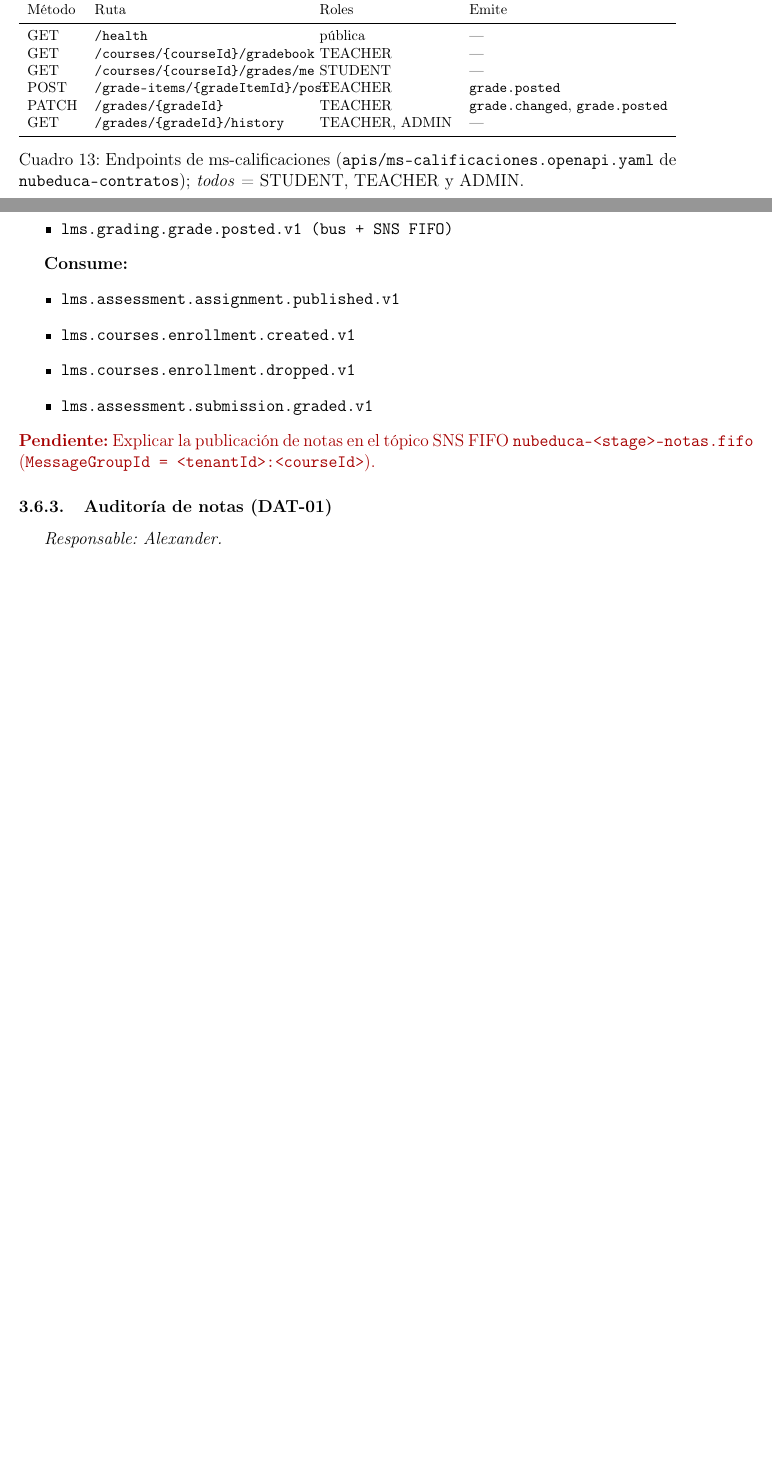
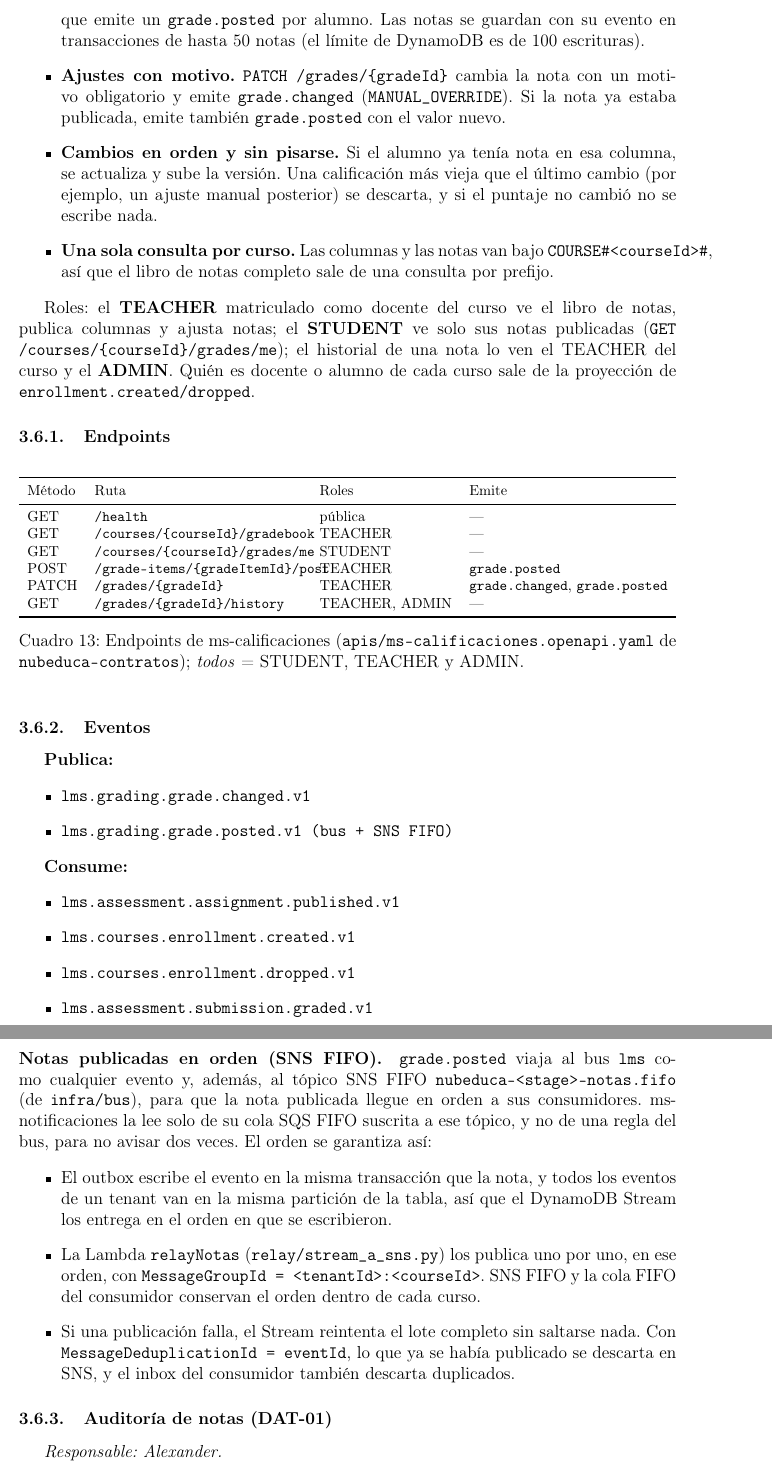
Before and after one commit to nubeduca/nubeduca-informe, a LaTeX document (latex/main.tex, which reads latex/secciones/microservicios/ms-calificaciones.tex): two parts of pages 27 and 28 of 56 before the commit and two parts of pages 28 and 29 of 57 after it, joined at a grey line, cut at the place of the change, the shorter picture padded with empty space. Compiled offline with pdfLaTeX.

Commit message:
DOC-02: descripción de ms-calificaciones y publicación de notas por SNS FIFO (borrador para revisar)

```diff
--- a/latex/secciones/microservicios/ms-calificaciones.tex
+++ b/latex/secciones/microservicios/ms-calificaciones.tex
@@ -6,3 +14,20 @@
+        publica la columna entera con \texttt{POST /grade-items/\{gradeItemId\}/post}, que emite un
+        \texttt{grade.posted} por alumno. Las notas se guardan con su evento en transacciones de hasta 50
+        notas (el límite de DynamoDB es de 100 escrituras).
+  \item \textbf{Ajustes con motivo.} \texttt{PATCH /grades/\{gradeId\}} cambia la nota con un motivo
+        obligatorio y emite \texttt{grade.changed} (\texttt{MANUAL\_OVERRIDE}). Si la nota ya estaba
+        publicada, emite también \texttt{grade.posted} con el valor nuevo.
+  \item \textbf{Cambios en orden y sin pisarse.} Si el alumno ya tenía nota en esa columna, se actualiza y
+        sube la versión. Una calificación más vieja que el último cambio (por ejemplo, un ajuste manual
+        posterior) se descarta, y si el puntaje no cambió no se escribe nada.
+  \item \textbf{Una sola consulta por curso.} Las columnas y las notas van bajo
+        \texttt{COURSE\#<courseId>\#}, así que el libro de notas completo sale de una consulta por prefijo.
+\end{itemize}
+
+Roles: el \textbf{TEACHER} matriculado como docente del curso ve el libro de notas, publica columnas y
+ajusta notas; el \textbf{STUDENT} ve solo sus notas publicadas (\texttt{GET /courses/\{courseId\}/grades/me});
+el historial de una nota lo ven el TEACHER del curso y el \textbf{ADMIN}. Quién es docente o alumno de cada
+curso sale de la proyección de \texttt{enrollment.created/dropped}.
 
 \subsubsection{Endpoints}
 \begin{table}[htbp]
@@ -37,7 +62,22 @@ GET    & \texttt{/grades/\{gradeId\}/history} & TEACHER, ADMIN & --- \\
   \item \texttt{lms.assessment.submission.graded.v1}
 \end{itemize}
 
-\pendiente{Explicar la publicación de notas en el tópico SNS FIFO \texttt{nubeduca-<stage>-notas.fifo} (\texttt{MessageGroupId = <tenantId>:<courseId>}).}
+\paragraph{Notas publicadas en orden (SNS FIFO).} \texttt{grade.posted} viaja al bus \texttt{lms} como
+cualquier evento y, además, al tópico SNS FIFO \texttt{nubeduca-<stage>-notas.fifo} (de \texttt{infra/bus}),
+para que la nota publicada llegue en orden a sus consumidores. ms-notificaciones la lee solo de su cola
+SQS FIFO suscrita a ese tópico, y no de una regla del bus, para no avisar dos veces. El orden se garantiza
+así:
+\begin{itemize}
+  \item El outbox escribe el evento en la misma transacción que la nota, y todos los eventos de un tenant van
+        en la misma partición de la tabla, así que el DynamoDB Stream los entrega en el orden en que se
+        escribieron.
+  \item La Lambda \texttt{relayNotas} (\texttt{relay/stream\_a\_sns.py}) los publica uno por uno, en ese
+        orden, con \texttt{MessageGroupId = <tenantId>:<courseId>}. SNS FIFO y la cola FIFO del consumidor
+        conservan el orden dentro de cada curso.
+  \item Si una publicación falla, el Stream reintenta el lote completo sin saltarse nada. Con
+        \texttt{MessageDeduplicationId = eventId}, lo que ya se había publicado se descarta en SNS, y el
+        inbox del consumidor también descarta duplicados.
+\end{itemize}
 
 \subsubsection{Auditoría de notas (DAT-01)}
 \textit{Responsable: Alexander.}
```
Also changed, not shown: latex/secciones/microservicios/ms-calificaciones.tex (10 more changed lines).
